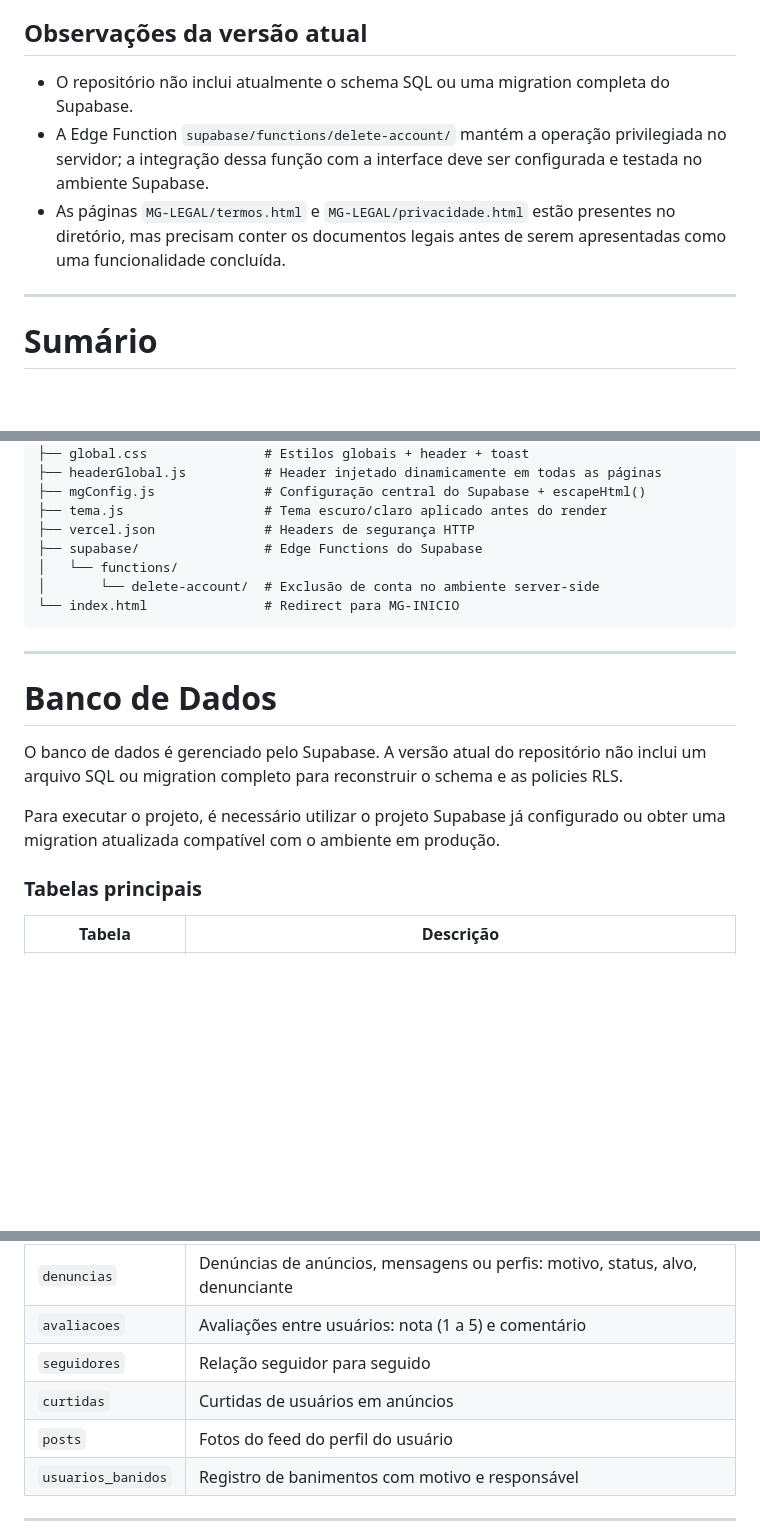
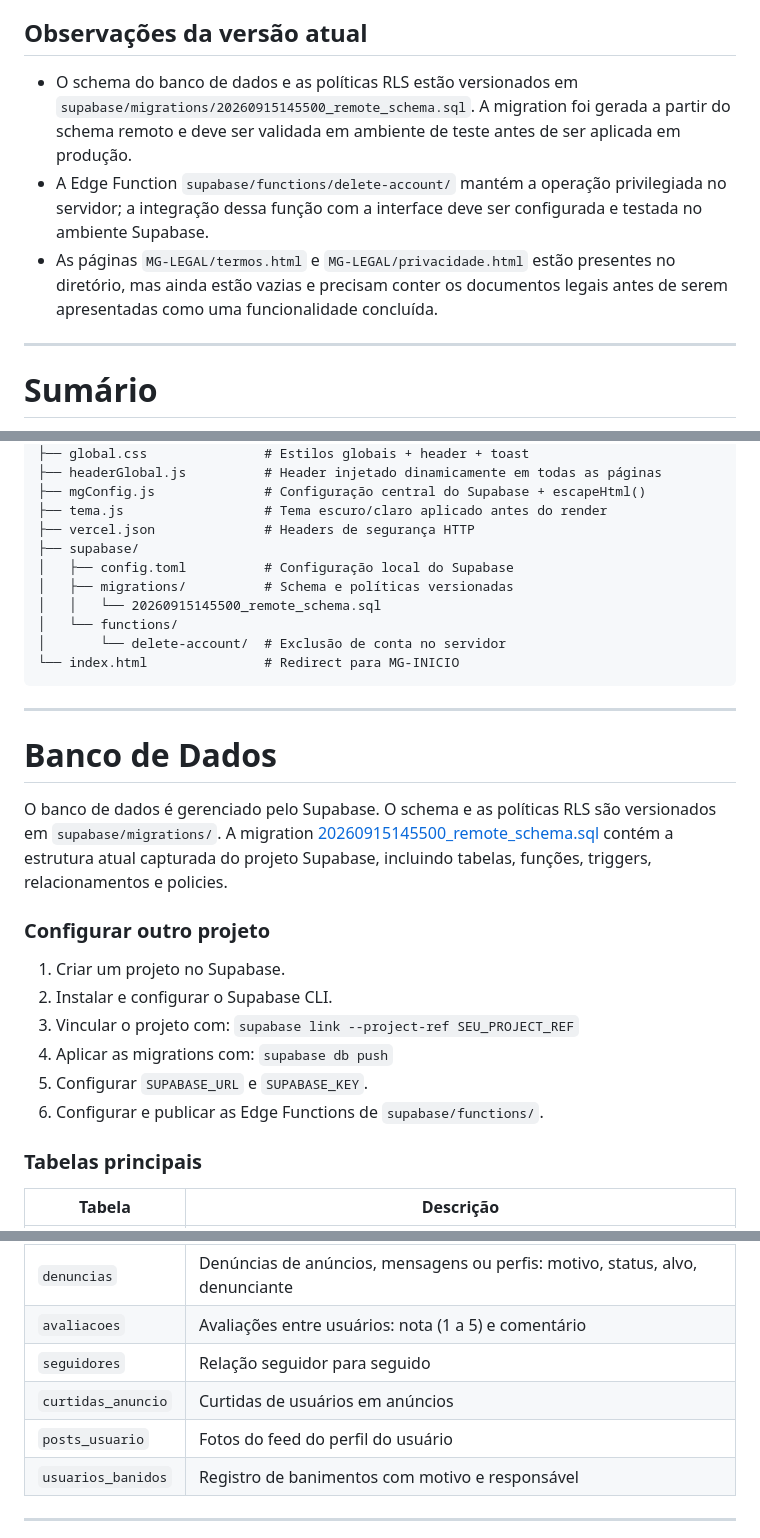
Before and after one commit to murilotecoteco/MGMOTORS, a Markdown page: README.md, 3 parts joined by grey strips. Drawn GitHub-style; blank space fills up the shorter version.

Commit message:
docs(readme): atualiza estrutura de pastas, banco de dados e observações sobre migrations

````diff
--- a/README.md
+++ b/README.md
@@ -46,9 +46,9 @@
 
 ## Observações da versão atual
 
-- O repositório não inclui atualmente o schema SQL ou uma migration completa do Supabase.
+- O schema do banco de dados e as políticas RLS estão versionados em `supabase/migrations/20260915145500_remote_schema.sql`. A migration foi gerada a partir do schema remoto e deve ser validada em ambiente de teste antes de ser aplicada em produção.
 - A Edge Function `supabase/functions/delete-account/` mantém a operação privilegiada no servidor; a integração dessa função com a interface deve ser configurada e testada no ambiente Supabase.
-- As páginas `MG-LEGAL/termos.html` e `MG-LEGAL/privacidade.html` estão presentes no diretório, mas precisam conter os documentos legais antes de serem apresentadas como uma funcionalidade concluída.
+- As páginas `MG-LEGAL/termos.html` e `MG-LEGAL/privacidade.html` estão presentes no diretório, mas ainda estão vazias e precisam conter os documentos legais antes de serem apresentadas como uma funcionalidade concluída.
 
 ---
 
@@ -290,9 +290,12 @@ MGMOTORS/
 ├── mgConfig.js              # Configuração central do Supabase + escapeHtml()
 ├── tema.js                  # Tema escuro/claro aplicado antes do render
 ├── vercel.json              # Headers de segurança HTTP
-├── supabase/                # Edge Functions do Supabase
+├── supabase/
+│   ├── config.toml          # Configuração local do Supabase
+│   ├── migrations/          # Schema e políticas versionadas
+│   │   └── 20260915145500_remote_schema.sql
 │   └── functions/
-│       └── delete-account/  # Exclusão de conta no ambiente server-side
+│       └── delete-account/  # Exclusão de conta no servidor
 └── index.html               # Redirect para MG-INICIO
 ```
 
@@ -300,9 +303,16 @@ MGMOTORS/
 
 # Banco de Dados
 
-O banco de dados é gerenciado pelo Supabase. A versão atual do repositório não inclui um arquivo SQL ou migration completo para reconstruir o schema e as policies RLS.
+O banco de dados é gerenciado pelo Supabase. O schema e as políticas RLS são versionados em `supabase/migrations/`. A migration [20260915145500_remote_schema.sql](./supabase/migrations/20260915145500_remote_schema.sql) contém a estrutura atual capturada do projeto Supabase, incluindo tabelas, funções, triggers, relacionamentos e policies.
 
-Para executar o projeto, é necessário utilizar o projeto Supabase já configurado ou obter uma migration atualizada compatível com o ambiente em produção.
+### Configurar outro projeto
+
+1. Criar um projeto no Supabase.
+2. Instalar e configurar o Supabase CLI.
+3. Vincular o projeto com: `supabase link --project-ref SEU_PROJECT_REF`
+4. Aplicar as migrations com: `supabase db push`
+5. Configurar `SUPABASE_URL` e `SUPABASE_KEY`.
+6. Configurar e publicar as Edge Functions de `supabase/functions/`.
 
 ### Tabelas principais
 
@@ -317,8 +327,8 @@ Para executar o projeto, é necessário utilizar o projeto Supabase já configur
 | `denuncias` | Denúncias de anúncios, mensagens ou perfis: motivo, status, alvo, denunciante |
 | `avaliacoes` | Avaliações entre usuários: nota (1 a 5) e comentário |
 | `seguidores` | Relação seguidor para seguido |
-| `curtidas` | Curtidas de usuários em anúncios |
-| `posts` | Fotos do feed do perfil do usuário |
+| `curtidas_anuncio` | Curtidas de usuários em anúncios |
+| `posts_usuario` | Fotos do feed do perfil do usuário |
 | `usuarios_banidos` | Registro de banimentos com motivo e responsável |
 
 ---
````
Also changed, not shown: other parts of README.md (+2 -2 lines).
